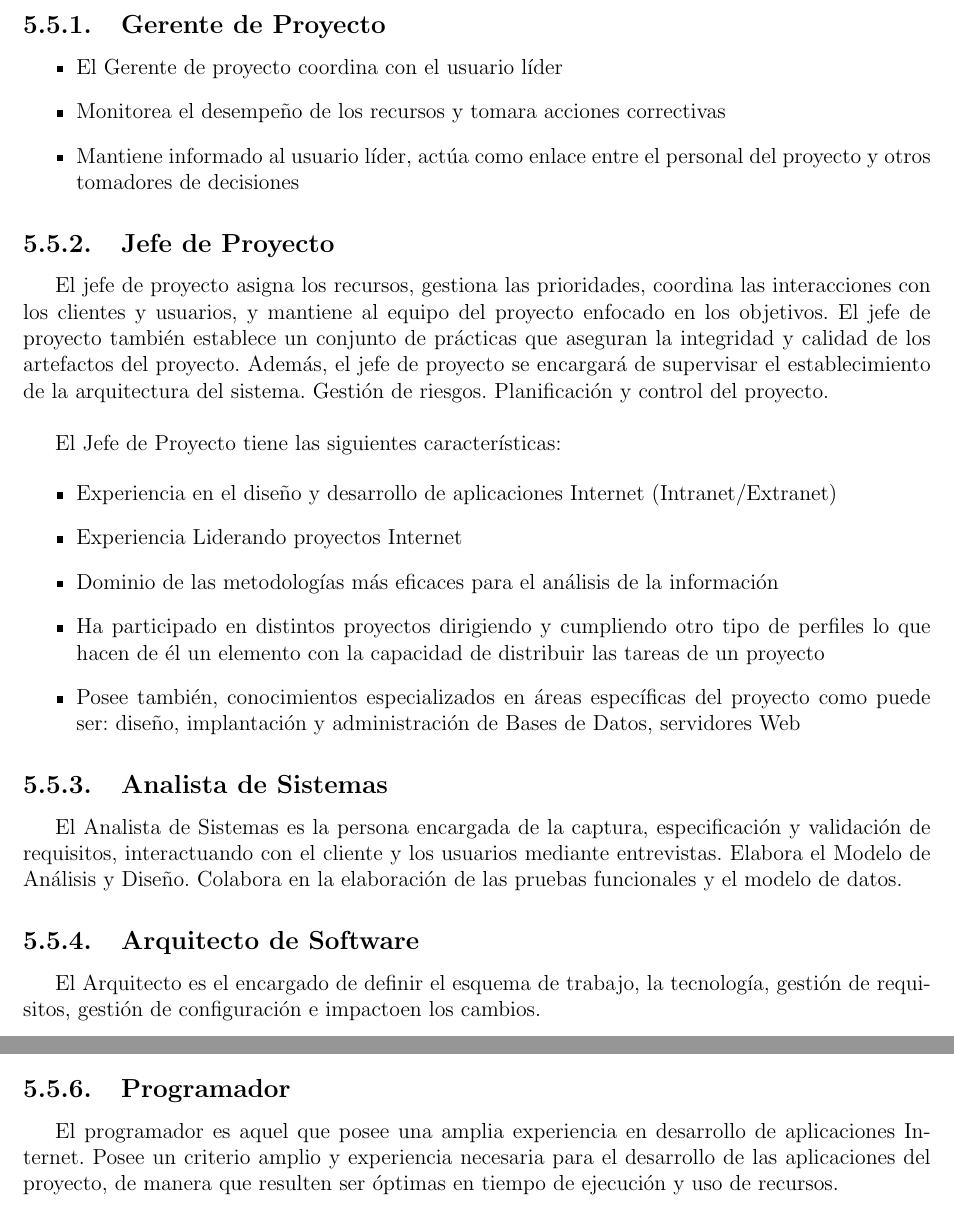
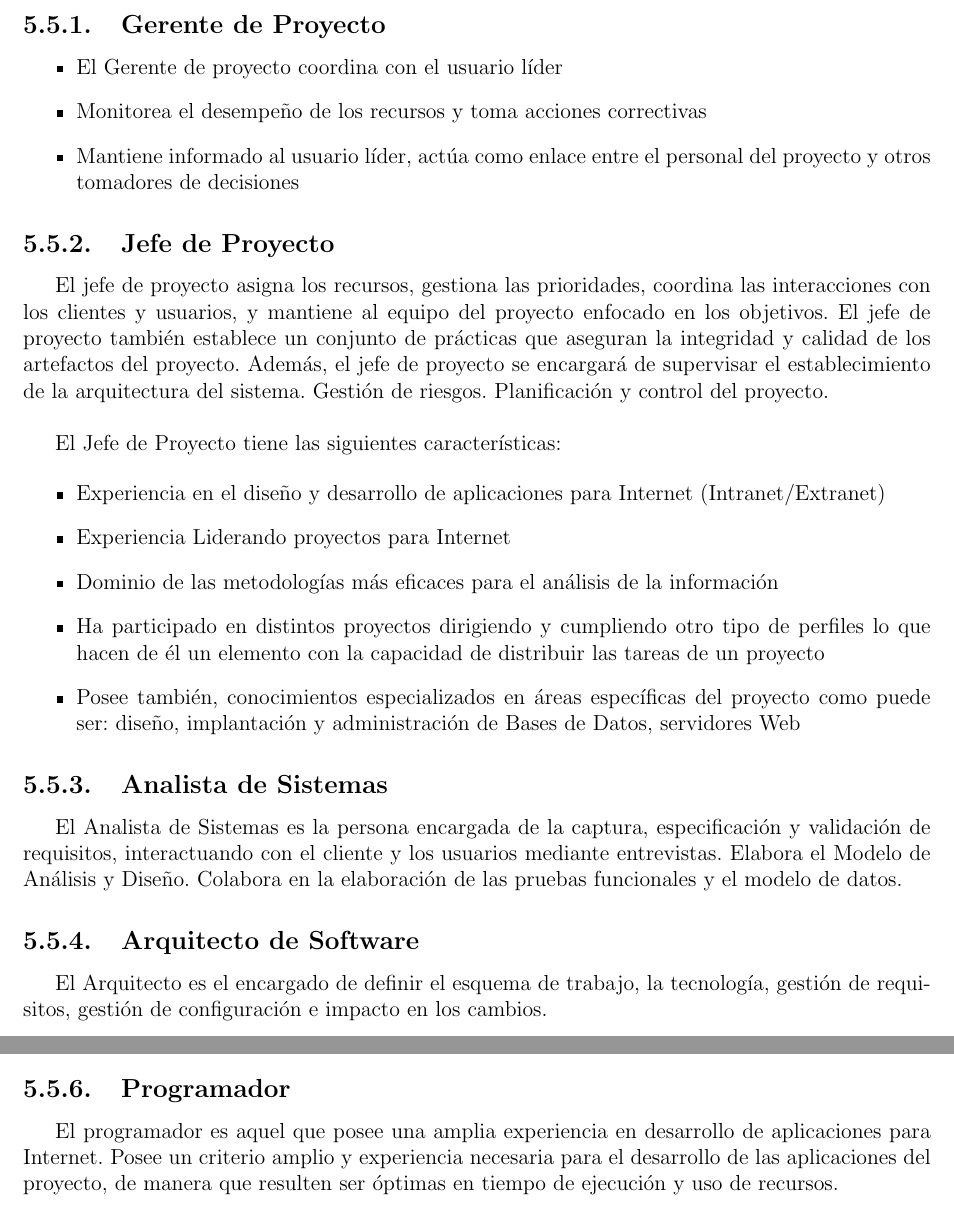
Before and after one commit to vdoble-dev/informe-practicas, a LaTeX book (src/index.tex, which reads src/modulos/descripcion-proyecto-realizado/equipo-desarrollo.tex): two parts of pages 16 and 18 of 52, joined at a grey line, cut so that both start at the same text. Compiled offline with pdfLaTeX; an older LaTeX class or package is replaced by its successor.

Commit message:
Corregido errores de ortografía

```diff
--- a/src/modulos/descripcion-proyecto-realizado/equipo-desarrollo.tex
+++ b/src/modulos/descripcion-proyecto-realizado/equipo-desarrollo.tex
@@ -2,7 +2,7 @@
 	\subsection{Gerente de Proyecto}
 		\begin{itemize}
 			\item El Gerente de proyecto coordina con el usuario líder
-			\item Monitorea el desempeño de los recursos y tomara acciones correctivas
+			\item Monitorea el desempeño de los recursos y toma acciones correctivas
 			\item Mantiene informado al usuario líder, actúa como enlace entre el
 			personal del proyecto y otros tomadores de decisiones
 		\end{itemize}
@@ -20,10 +20,10 @@
 		El Jefe de Proyecto tiene las siguientes características:
 
 		\begin{itemize}
-			\item Experiencia en el diseño y desarrollo de aplicaciones Internet
+			\item Experiencia en el diseño y desarrollo de aplicaciones  para Internet
 			(Intranet/Extranet)
 
-			\item Experiencia Liderando proyectos Internet
+			\item Experiencia Liderando proyectos para Internet
 
 			\item Dominio de las metodologías más eficaces para el análisis de la
 			información
@@ -45,7 +45,7 @@
 
 	\subsection{Arquitecto de Software}
 		El Arquitecto es el encargado de definir el esquema de trabajo, la
-		tecnología, gestión de requisitos, gestión de configuración e impactoen los
+		tecnología, gestión de requisitos, gestión de configuración e impacto en los
 		cambios.
 
 	\subsection{Analista Programador}
@@ -85,8 +85,8 @@
 
 	\subsection{Programador}
 		El programador es aquel que posee una amplia experiencia en desarrollo de
-		aplicaciones Internet. Posee un criterio amplio y experiencia necesaria para
-		el desarrollo de las aplicaciones del proyecto, de manera que resulten ser
+		aplicaciones para Internet. Posee un criterio amplio y experiencia necesaria
+		para el desarrollo de las aplicaciones del proyecto, de manera que resulten ser
 		óptimas en tiempo de ejecución y uso de recursos.\\\
 
 		Se encarga de investigar aquellos puntos del proyecto que necesiten una mejor
```
Also changed, not shown: src/modulos/descripcion-proyecto-realizado/desarrollo-sistema.tex (+12 -9 lines).
